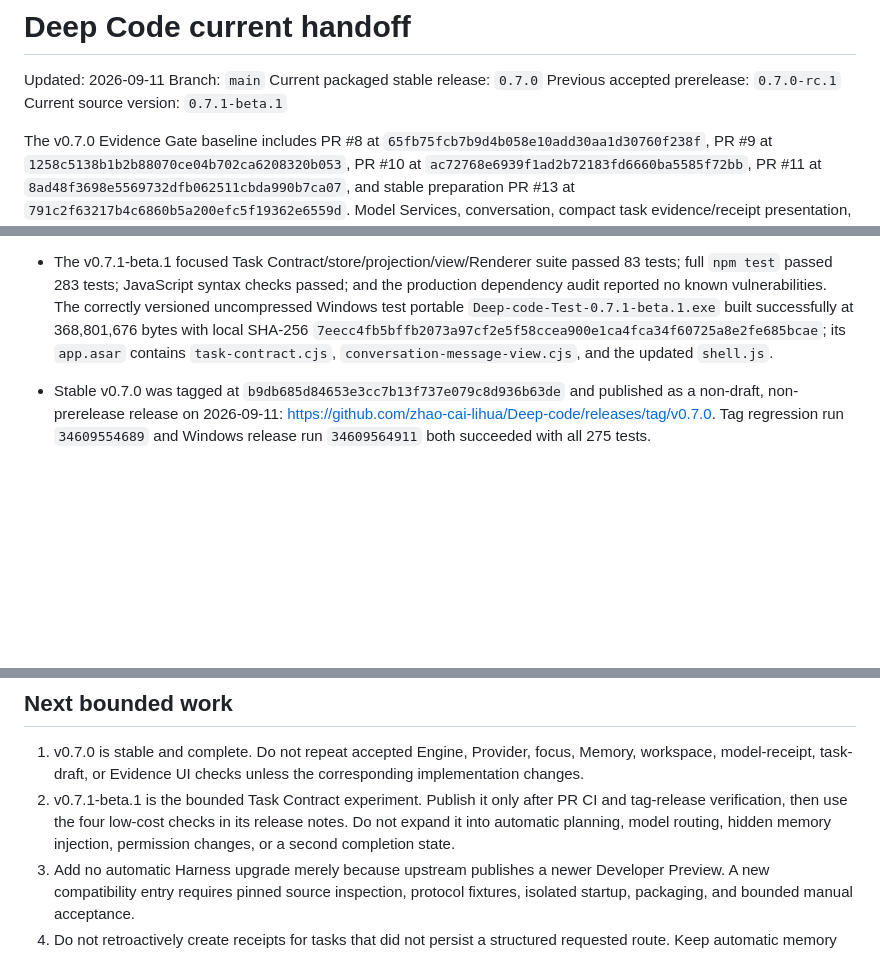
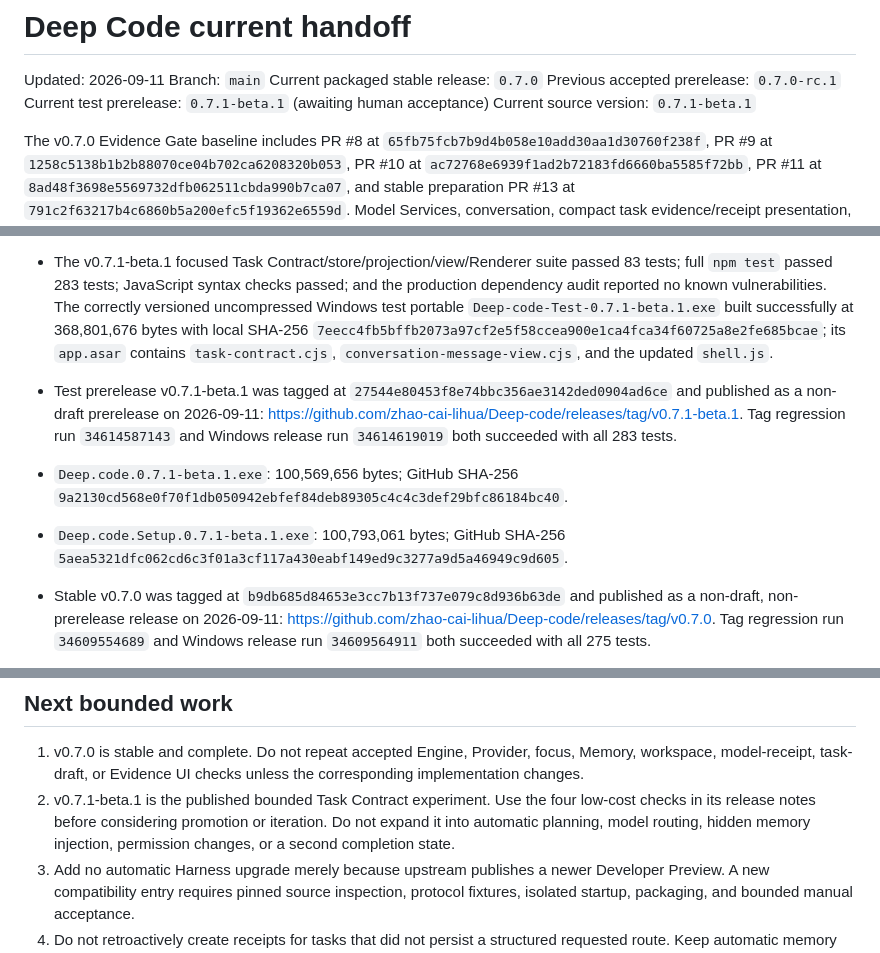
Before and after one commit to zhao-cai-lihua/Deep-code, a Markdown page: docs/HANDOFF_CURRENT.md, 3 parts joined by grey strips. GitHub-like rendering; blank space fills up the shorter version.

Commit message:
docs: record v0.7.1 beta release

```diff
--- a/docs/HANDOFF_CURRENT.md
+++ b/docs/HANDOFF_CURRENT.md
@@ -4,6 +4,7 @@ Updated: 2026-09-11
 Branch: `main`
 Current packaged stable release: `0.7.0`
 Previous accepted prerelease: `0.7.0-rc.1`
+Current test prerelease: `0.7.1-beta.1` (awaiting human acceptance)
 Current source version: `0.7.1-beta.1`
 
 The v0.7.0 Evidence Gate baseline includes PR #8 at `65fb75fcb7b9d4b058e10add30aa1d30760f238f`, PR #9 at `1258c5138b1b2b88070ce04b702ca6208320b053`, PR #10 at `ac72768e6939f1ad2b72183fd6660ba5585f72bb`, PR #11 at `8ad48f3698e5569732dfb062511cbda990b7ca07`, and stable preparation PR #13 at `791c2f63217b4c6860b5a200efc5f19362e6559d`. Model Services, conversation, compact task evidence/receipt presentation, and projection-integrity corrections are released on `main` as stable v0.7.0.
@@ -16,6 +17,9 @@ PR #11 closed the fixed-point `v0.6.3...main` Standards/Spec review findings wit
 
 - v0.7.1-beta.1 preparation introduces the first executable Soft Harness experiment: an optional, visible, one-time evidence-first collaboration contract on a new task's initial text prompt. It adds exactly 380 characters once, makes no second model request, can be disabled before creation, and is separated from the human request again in the conversation projection. Existing tasks, image-only tasks, follow-up messages, model verification, and Project Brief prompts remain unchanged. PR #14 regression run `34614417058` passed in a clean GitHub runner.
 - The v0.7.1-beta.1 focused Task Contract/store/projection/view/Renderer suite passed 83 tests; full `npm test` passed 283 tests; JavaScript syntax checks passed; and the production dependency audit reported no known vulnerabilities. The correctly versioned uncompressed Windows test portable `Deep-code-Test-0.7.1-beta.1.exe` built successfully at 368,801,676 bytes with local SHA-256 `7eecc4fb5bffb2073a97cf2e5f58ccea900e1ca4fca34f60725a8e2fe685bcae`; its `app.asar` contains `task-contract.cjs`, `conversation-message-view.cjs`, and the updated `shell.js`.
+- Test prerelease v0.7.1-beta.1 was tagged at `27544e80453f8e74bbc356ae3142ded0904ad6ce` and published as a non-draft prerelease on 2026-09-11: https://github.com/zhao-cai-lihua/Deep-code/releases/tag/v0.7.1-beta.1. Tag regression run `34614587143` and Windows release run `34614619019` both succeeded with all 283 tests.
+- `Deep.code.0.7.1-beta.1.exe`: 100,569,656 bytes; GitHub SHA-256 `9a2130cd568e0f70f1db050942ebfef84deb89305c4c4c3def29bfc86184bc40`.
+- `Deep.code.Setup.0.7.1-beta.1.exe`: 100,793,061 bytes; GitHub SHA-256 `5aea5321dfc062cd6c3f01a3cf117a430eabf149ed9c3277a9d5a46949c9d605`.
 - Stable v0.7.0 was tagged at `b9db685d84653e3cc7b13f737e079c8d936b63de` and published as a non-draft, non-prerelease release on 2026-09-11: https://github.com/zhao-cai-lihua/Deep-code/releases/tag/v0.7.0. Tag regression run `34609554689` and Windows release run `34609564911` both succeeded with all 275 tests.
 - `Deep.code.0.7.0.exe`: 100,567,734 bytes; GitHub SHA-256 `28fd80b44f3514283012f50e794d13bf7f845412a61b7d387f077343ee9995c9`.
 - `Deep.code.Setup.0.7.0.exe`: 100,791,128 bytes; GitHub SHA-256 `b49cb64abb18d3587644dda0a25d7ccc709d93173b08ac718ef0762c9ac0c157`.
@@ -206,7 +210,7 @@ Do not ask the user to recreate fake Providers or a no-`HEAD` repository merely
 ## Next bounded work
 
 1. v0.7.0 is stable and complete. Do not repeat accepted Engine, Provider, focus, Memory, workspace, model-receipt, task-draft, or Evidence UI checks unless the corresponding implementation changes.
-2. v0.7.1-beta.1 is the bounded Task Contract experiment. Publish it only after PR CI and tag-release verification, then use the four low-cost checks in its release notes. Do not expand it into automatic planning, model routing, hidden memory injection, permission changes, or a second completion state.
+2. v0.7.1-beta.1 is the published bounded Task Contract experiment. Use the four low-cost checks in its release notes before considering promotion or iteration. Do not expand it into automatic planning, model routing, hidden memory injection, permission changes, or a second completion state.
 3. Add no automatic Harness upgrade merely because upstream publishes a newer Developer Preview. A new compatibility entry requires pinned source inspection, protocol fixtures, isolated startup, packaging, and bounded manual acceptance.
 4. Do not retroactively create receipts for tasks that did not persist a structured requested route. Keep automatic memory extraction/injection, automatic model routing, companion-card prompt injection, and ecosystem execution out of scope until the core task loop is stable.
 
```
